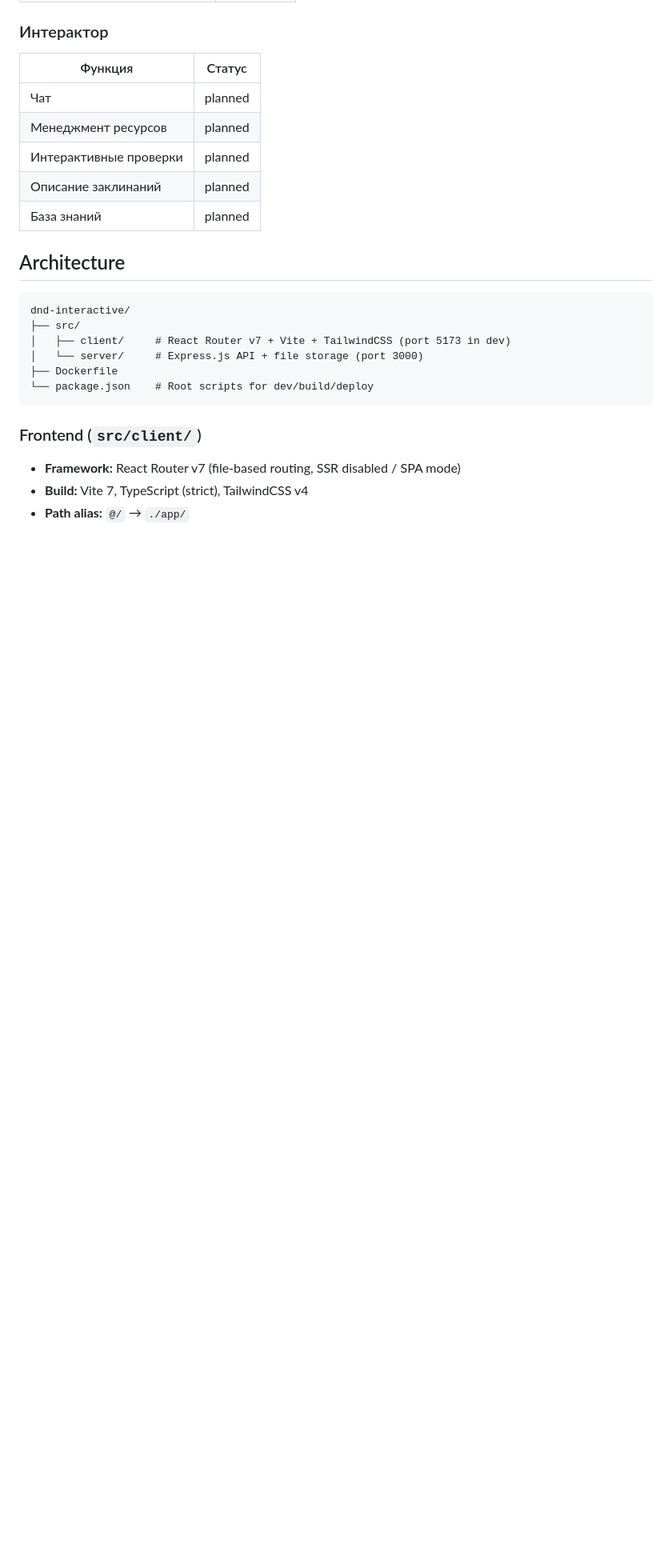
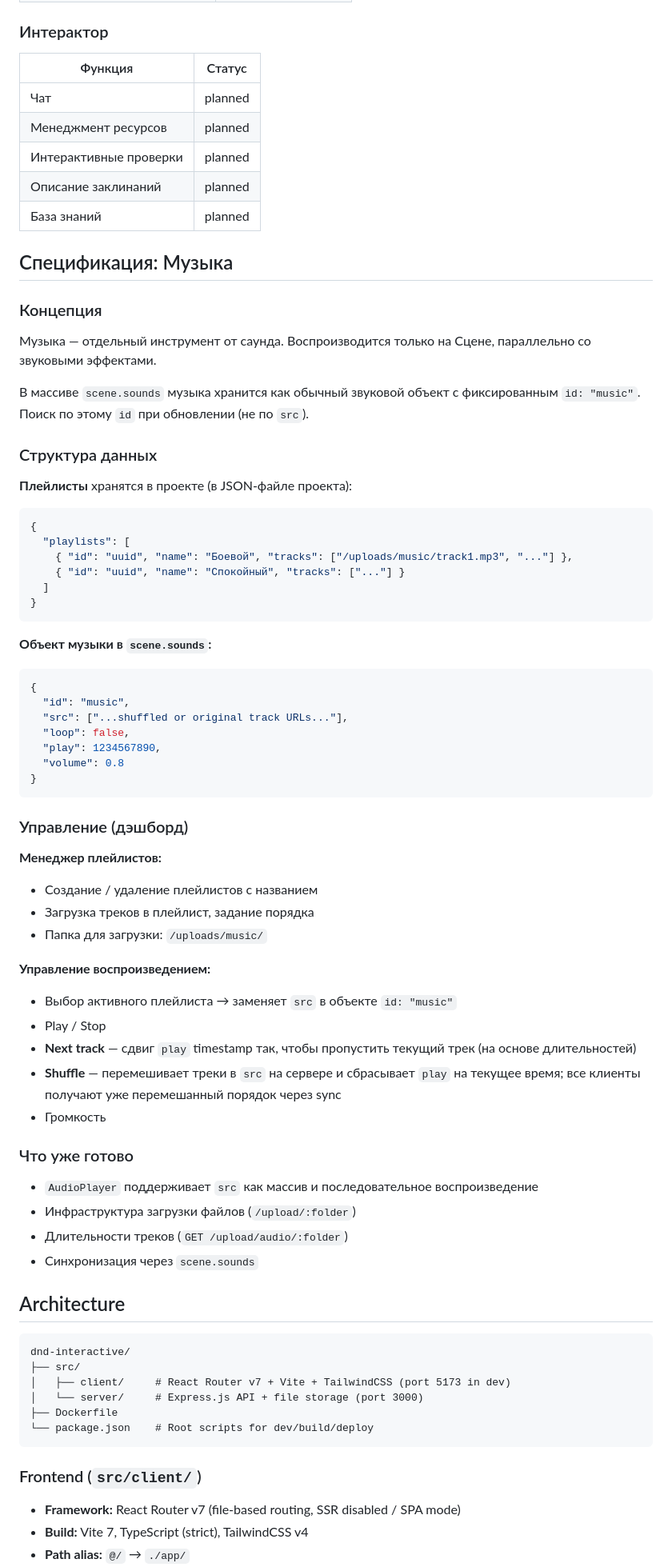
Before and after one commit to DiNikSon/dnd-interactive-dashboard, a Markdown page: CLAUDE.md, the part around one of its changes. Shown at 80% size. Rendered like a GitHub page; blank space fills up the shorter version.

Commit message:
claude music

````diff
--- a/CLAUDE.md
+++ b/CLAUDE.md
@@ -34,6 +34,56 @@ Full-stack web app для проведения D&D сессий. Три роли
 | Интерактивные проверки | planned |
 | Описание заклинаний | planned |
 | База знаний | planned |
+
+## Спецификация: Музыка
+
+### Концепция
+Музыка — отдельный инструмент от саунда. Воспроизводится только на Сцене, параллельно со звуковыми эффектами.
+
+В массиве `scene.sounds` музыка хранится как обычный звуковой объект с фиксированным `id: "music"`. Поиск по этому `id` при обновлении (не по `src`).
+
+### Структура данных
+
+**Плейлисты** хранятся в проекте (в JSON-файле проекта):
+```json
+{
+  "playlists": [
+    { "id": "uuid", "name": "Боевой", "tracks": ["/uploads/music/track1.mp3", "..."] },
+    { "id": "uuid", "name": "Спокойный", "tracks": ["..."] }
+  ]
+}
+```
+
+**Объект музыки в `scene.sounds`:**
+```json
+{
+  "id": "music",
+  "src": ["...shuffled or original track URLs..."],
+  "loop": false,
+  "play": 1234567890,
+  "volume": 0.8
+}
+```
+
+### Управление (дэшборд)
+
+**Менеджер плейлистов:**
+- Создание / удаление плейлистов с названием
+- Загрузка треков в плейлист, задание порядка
+- Папка для загрузки: `/uploads/music/`
+
+**Управление воспроизведением:**
+- Выбор активного плейлиста → заменяет `src` в объекте `id: "music"`
+- Play / Stop
+- **Next track** — сдвиг `play` timestamp так, чтобы пропустить текущий трек (на основе длительностей)
+- **Shuffle** — перемешивает треки в `src` на сервере и сбрасывает `play` на текущее время; все клиенты получают уже перемешанный порядок через sync
+- Громкость
+
+### Что уже готово
+- `AudioPlayer` поддерживает `src` как массив и последовательное воспроизведение
+- Инфраструктура загрузки файлов (`/upload/:folder`)
+- Длительности треков (`GET /upload/audio/:folder`)
+- Синхронизация через `scene.sounds`
 
 ## Architecture
 
````
Also changed, not shown: other parts of CLAUDE.md (+1 -1 lines).
